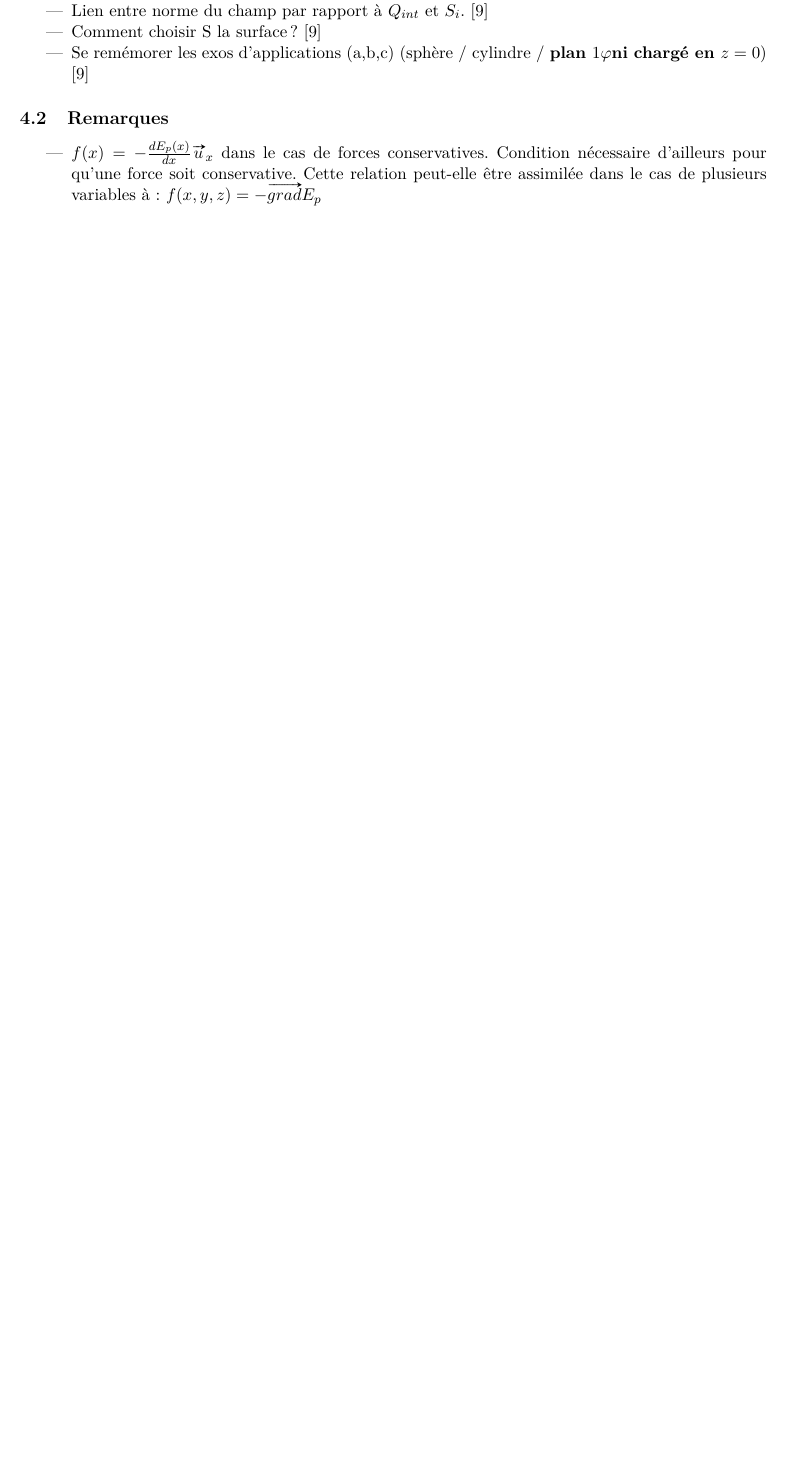
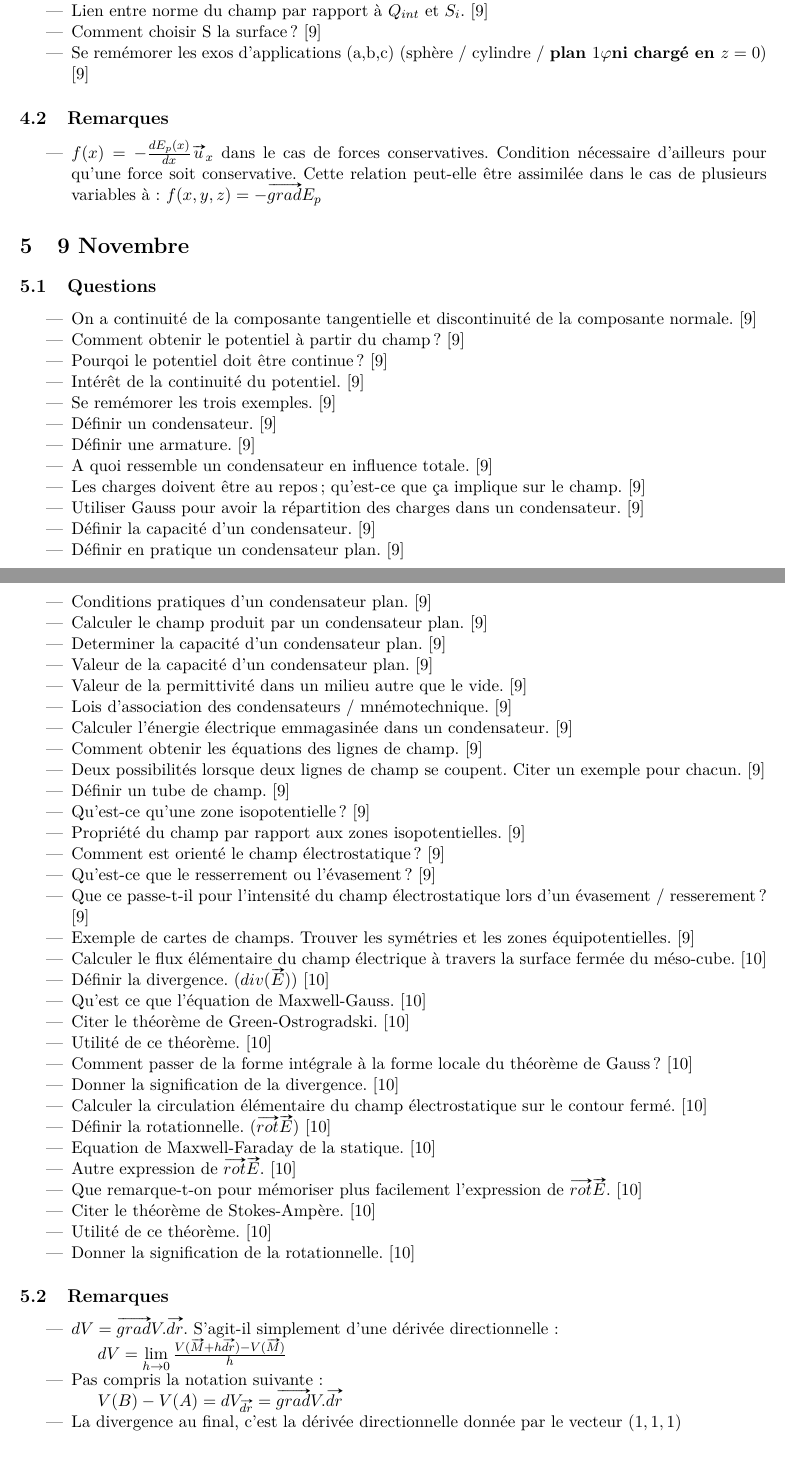
Before and after one commit to neo-schobert/Quizz, a LaTeX document (Physique/Quizz physique.tex): part of page 7 of 8 before the commit and two parts of pages 7 and 8 of 9 after it, the two joined at a grey line, cut so that both start at the same text, the shorter picture padded with empty space. Compiled offline with pdfLaTeX.

Commit message:
09/11/21

```diff
--- a/Physique/Quizz physique.tex
+++ b/Physique/Quizz physique.tex
@@ -312,9 +312,72 @@
 
 
 
+\section{9 Novembre}
+
+\subsection{Questions}
+
+\begin{itemize}
+    \item On a continuité de la composante tangentielle et discontinuité de la composante normale. \cite{Chapitre9}
+    \item Comment obtenir le potentiel à partir du champ ? \cite{Chapitre9}
+    \item Pourqoi le potentiel doit être continue ? \cite{Chapitre9}
+    \item Intérêt de la continuité du potentiel. \cite{Chapitre9}
+    \item Se remémorer les trois exemples. \cite{Chapitre9}
+    \item Définir un condensateur. \cite{Chapitre9}
+    \item Définir une armature. \cite{Chapitre9}
+    \item A quoi ressemble un condensateur en influence totale. \cite{Chapitre9}
+    \item Les charges doivent être au repos; qu'est-ce que ça implique sur le champ. \cite{Chapitre9}
+    \item Utiliser Gauss pour avoir la répartition des charges dans un condensateur. \cite{Chapitre9}
+    \item Définir la capacité d'un condensateur. \cite{Chapitre9}
+    \item Définir en pratique un condensateur plan. \cite{Chapitre9}
+    \item Conditions pratiques d'un condensateur plan. \cite{Chapitre9}
+    \item Calculer le champ produit par un condensateur plan. \cite{Chapitre9}
+    \item Determiner la capacité d'un condensateur plan. \cite{Chapitre9}
+    \item Valeur de la capacité d'un condensateur plan. \cite{Chapitre9}
+    \item Valeur de la permittivité dans un milieu autre que le vide. \cite{Chapitre9}
+    \item Lois d'association des condensateurs / mnémotechnique. \cite{Chapitre9}
+    \item Calculer l'énergie électrique emmagasinée dans un condensateur. \cite{Chapitre9}
+    \item Comment obtenir les équations des lignes de champ. \cite{Chapitre9}
+    \item Deux possibilités lorsque deux lignes de champ se coupent. Citer un exemple pour chacun. \cite{Chapitre9}
+    \item Définir un tube de champ. \cite{Chapitre9}
+    \item Qu'est-ce qu'une zone isopotentielle ? \cite{Chapitre9}
+    \item Propriété du champ par rapport aux zones isopotentielles. \cite{Chapitre9}
+    \item Comment est orienté le champ électrostatique ? \cite{Chapitre9}
+    \item Qu'est-ce que le resserrement ou l'évasement ? \cite{Chapitre9}
+    \item Que ce passe-t-il pour l'intensité du champ électrostatique lors d'un évasement / resserement ? \cite{Chapitre9}
+    \item Exemple de cartes de champs. Trouver les symétries et les zones équipotentielles. \cite{Chapitre9}
+    \item Calculer le flux élémentaire du champ électrique à travers la surface fermée du méso-cube. \cite{Chapitre10}
+    \item Définir la divergence. ($div(\vv{E}))$ \cite{Chapitre10}
+    \item Qu'est ce que l'équation de Maxwell-Gauss. \cite{Chapitre10}
+    \item Citer le théorème de Green-Ostrogradski. \cite{Chapitre10}
+    \item Utilité de ce théorème. \cite{Chapitre10}
+    \item Comment passer de la forme intégrale à la forme locale du théorème de Gauss ? \cite{Chapitre10}
+    \item Donner la signification de la divergence. \cite{Chapitre10}
+    \item Calculer la circulation élémentaire du champ électrostatique sur le contour fermé. \cite{Chapitre10}
+    \item Définir la rotationnelle. ($\vv{rot}\vv{E})$ \cite{Chapitre10}
+    \item Equation de Maxwell-Faraday de la statique. \cite{Chapitre10}
+    \item Autre expression de $\vv{rot}\vv{E}$. \cite{Chapitre10}
+    \item Que remarque-t-on pour mémoriser plus facilement l'expression de $\vv{rot}\vv{E}$. \cite{Chapitre10}
+    \item Citer le théorème de Stokes-Ampère. \cite{Chapitre10}
+    \item Utilité de ce théorème. \cite{Chapitre10}
+    \item Donner la signification de la rotationnelle. \cite{Chapitre10}
+\end{itemize}
 
 
 
+
+
+
+\subsection{Remarques}
+
+\begin{itemize}
+    \item $dV=\grad{V}.\vv{dr}$. S'agit-il simplement d'une dérivée directionnelle :
+
+    $dV=\lim\limits_{h \rightarrow 0} \frac{V(\vv{M}+h\vv{dr})-V(\vv{M})}{h}$
+    \item Pas compris la notation suivante :
+
+    $V(B)-V(A)=dV_{\vv{dr}}=\grad{V}.\vv{dr}$
+    \item La divergence au final, c'est la dérivée directionnelle donnée par le vecteur $(1,1,1)$
+\end{itemize}
 
 
 
```
Also changed, not shown: Physique/biblio.bib (+1 -1 lines), Physique/Quizz physique.bbl, Physique/Quizz physique.pdf, Physique/Quizz physique.tex (2 more changed lines), 7 other files.
